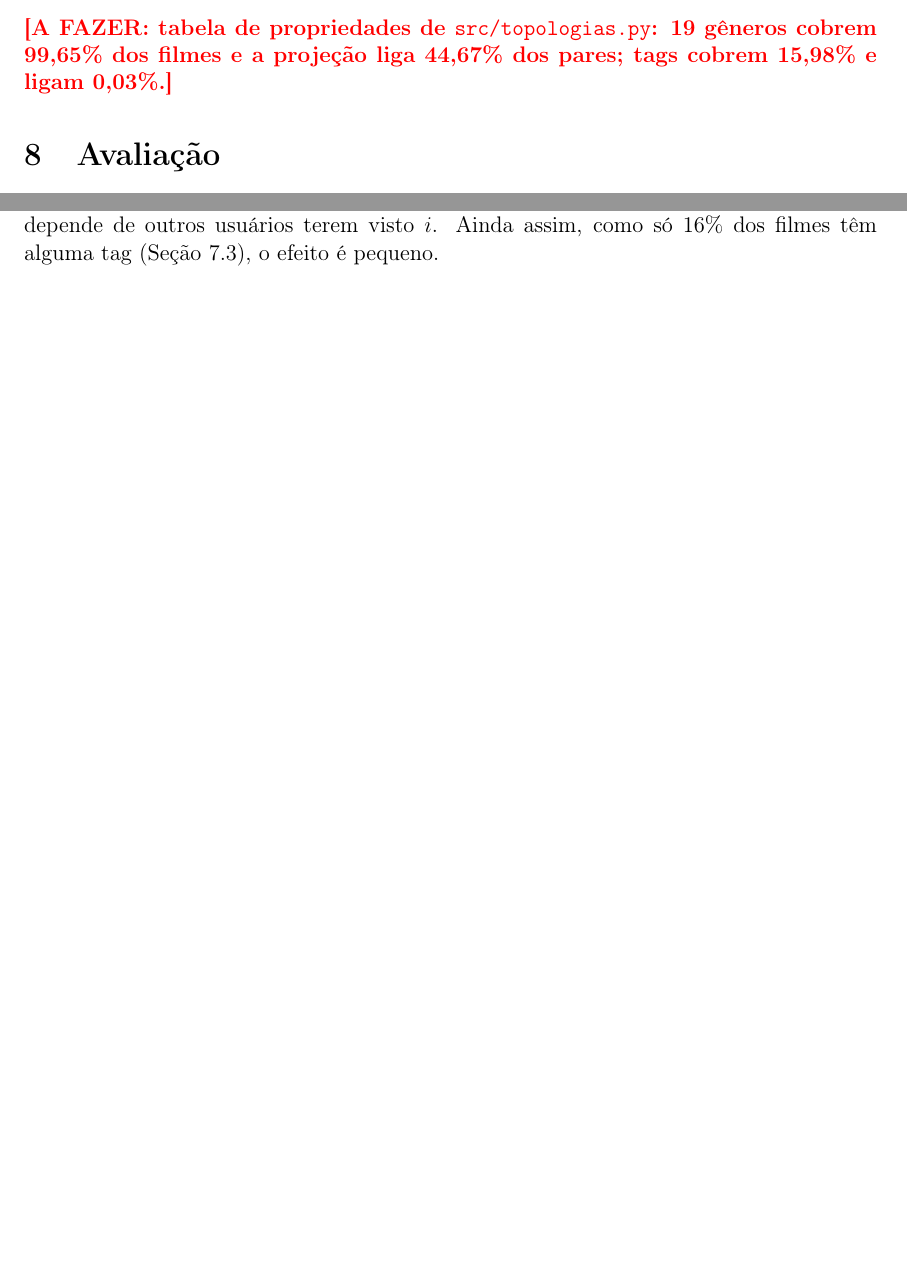
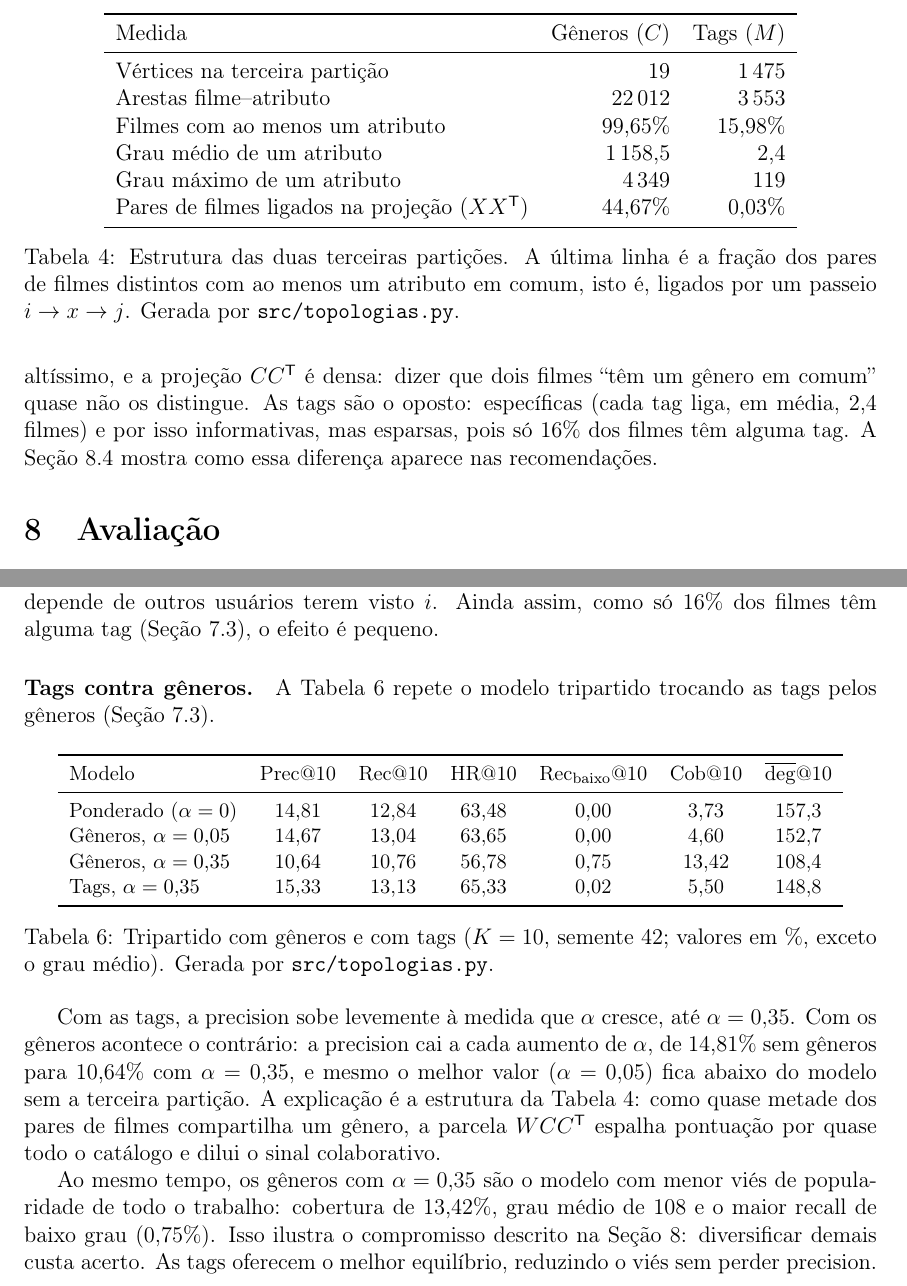
Before and after one commit to andradegsz/recomendacao-grafos, a LaTeX paper (relatorio/relatorio.tex): two parts of pages 8 and 11 of 11 before the commit and two parts of pages 9 and 12 of 13 after it, joined at a grey line, cut at the place of the change, the shorter picture padded with empty space. Compiled offline with pdfLaTeX.

Commit message:
Relatório: gêneros como terceira partição e comparação com tags

```diff
--- a/relatorio/relatorio.tex
+++ b/relatorio/relatorio.tex
@@ -541,6 +541,3 @@ gosta, e não apenas um filme visto por usuários parecidos com ela.
 
 \subsection{Gêneros como terceira partição}\label{sec:generos}
 
-\afazer{tabela de propriedades de \texttt{src/topologias.py}: 19 gêneros
-cobrem 99,65\% dos filmes e a projeção liga 44,67\% dos pares; tags
-cobrem 15,98\% e ligam 0,03\%.}
@@ -546,0 +565,18 @@ cobrem 15,98\% e ligam 0,03\%.}
+\begin{table}[ht]
+\centering
+\begin{tabular}{lrr}
+\toprule
+Medida & Gêneros ($C$) & Tags ($M$) \\
+\midrule
+Vértices na terceira partição & 19 & 1\,475 \\
+Arestas filme--atributo & 22\,012 & 3\,553 \\
+Filmes com ao menos um atributo & 99{,}65\% & 15{,}98\% \\
+Grau médio de um atributo & 1\,158{,}5 & 2{,}4 \\
+Grau máximo de um atributo & 4\,349 & 119 \\
+Pares de filmes ligados na projeção ($XX^{\mathsf T}$) & 44{,}67\% & 0{,}03\% \\
+\bottomrule
+\end{tabular}
+\caption{Estrutura das duas terceiras partições. A última linha é a
+fração dos pares de filmes distintos com ao menos um atributo em comum,
+isto é, ligados por um passeio $i \to x \to j$. Gerada por
+\texttt{src/topologias.py}.}
@@ -547,3 +589,10 @@ cobrem 15,98\% e ligam 0,03\%.}
+grafo, os vértices de gênero são \emph{hubs} de grau altíssimo, e a
+projeção $CC^{\mathsf T}$ é densa: dizer que dois filmes ``têm um gênero
+em comum'' quase não os distingue. As tags são o oposto: específicas
+(cada tag liga, em média, 2{,}4 filmes) e por isso informativas, mas
+esparsas, pois só 16\% dos filmes têm alguma tag. A
+Seção~\ref{sec:resultados} mostra como essa diferença aparece nas
+recomendações.
 
 % =====================================================================
 \section{Avaliação}\label{sec:avaliacao}
@@ -727,6 +776,44 @@ porque o passeio $u \to i' \to t \to i$ passa por uma tag e não depende
 de outros usuários terem visto $i$. Ainda assim, como só 16\% dos filmes
 têm alguma tag (Seção~\ref{sec:generos}), o efeito é pequeno.
 
+\paragraph{Tags contra gêneros.}
+A Tabela~\ref{tab:tags-generos} repete o modelo tripartido trocando as
+tags pelos gêneros (Seção~\ref{sec:generos}).
+
+\begin{table}[ht]
+\centering
+\small
+\begin{tabular}{lcccccc}
+\toprule
+Modelo & Prec@10 & Rec@10 & HR@10 & Rec$_{\text{baixo}}$@10 & Cob@10 & $\overline{\deg}$@10 \\
+\midrule
+Ponderado ($\alpha = 0$)            & 14{,}81 & 12{,}84 & 63{,}48 & 0{,}00 & 3{,}73 & 157{,}3 \\
+Gêneros, $\alpha = 0{,}05$          & 14{,}67 & 13{,}04 & 63{,}65 & 0{,}00 & 4{,}60 & 152{,}7 \\
+Gêneros, $\alpha = 0{,}35$          & 10{,}64 & 10{,}76 & 56{,}78 & 0{,}75 & 13{,}42 & 108{,}4 \\
+Tags, $\alpha = 0{,}35$             & 15{,}33 & 13{,}13 & 65{,}33 & 0{,}02 & 5{,}50 & 148{,}8 \\
+\bottomrule
+\end{tabular}
+\caption{Tripartido com gêneros e com tags ($K = 10$, semente 42; valores
+em \%, exceto o grau médio). Gerada por \texttt{src/topologias.py}.}
+\label{tab:tags-generos}
+\end{table}
+
+Com as tags, a precision sobe levemente à medida que $\alpha$ cresce, até
+$\alpha = 0{,}35$. Com os gêneros acontece o contrário: a precision cai a
+cada aumento de $\alpha$, de 14{,}81\% sem gêneros para 10{,}64\% com
+$\alpha = 0{,}35$, e mesmo o melhor valor ($\alpha = 0{,}05$) fica abaixo
+do modelo sem a terceira partição. A explicação é a estrutura da
+Tabela~\ref{tab:particoes}: como quase metade dos pares de filmes
+compartilha um gênero, a parcela $WCC^{\mathsf T}$ espalha pontuação por
+quase todo o catálogo e dilui o sinal colaborativo.
+
+Ao mesmo tempo, os gêneros com $\alpha = 0{,}35$ são o modelo com menor
+viés de popularidade de todo o trabalho: cobertura de 13{,}42\%, grau
+médio de 108 e o maior recall de baixo grau (0{,}75\%). Isso ilustra o
+compromisso descrito na Seção~\ref{sec:avaliacao}: diversificar demais
+custa acerto. As tags oferecem o melhor equilíbrio, reduzindo o viés sem
+perder precision.
+
 % =====================================================================
 \section{Conclusão}\label{sec:conclusao}
 % =====================================================================
```
Also changed, not shown: relatorio/relatorio.tex (29 more changed lines).
